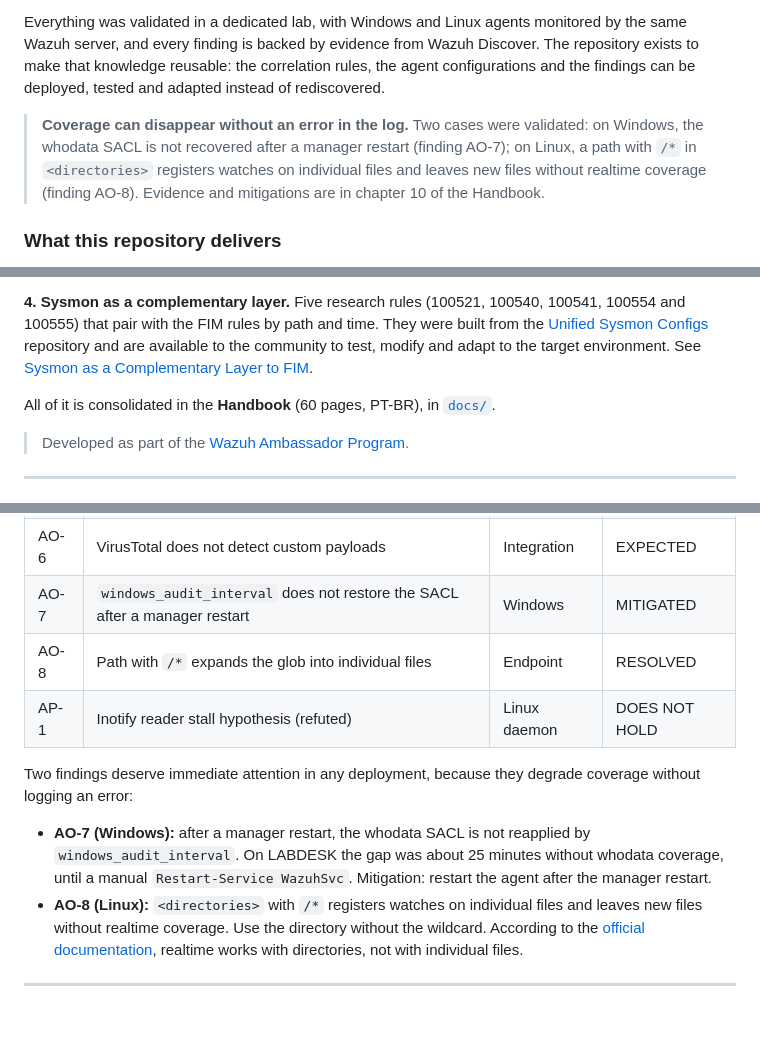
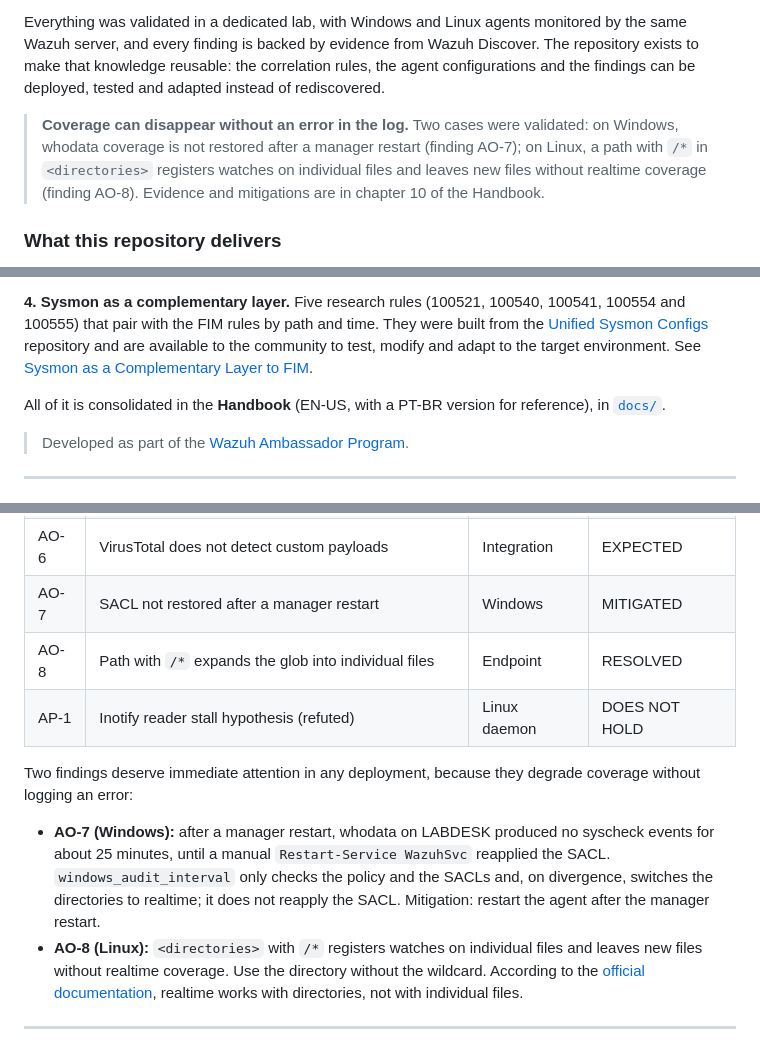
Before and after one commit to mym0us3r/wazuh-fim-adh, a Markdown page: README.md, 3 parts joined by grey strips. Rendered like a GitHub page; blank space fills up the shorter version.

```diff
--- a/README.md
+++ b/README.md
@@ -32,7 +32,7 @@ That scenario was one of the main motivations for this work. The goal is a quick
 
 Everything was validated in a dedicated lab, with Windows and Linux agents monitored by the same Wazuh server, and every finding is backed by evidence from Wazuh Discover. The repository exists to make that knowledge reusable: the correlation rules, the agent configurations and the findings can be deployed, tested and adapted instead of rediscovered.
 
-> **Coverage can disappear without an error in the log.** Two cases were validated: on Windows, the whodata SACL is not recovered after a manager restart (finding AO-7); on Linux, a path with `/*` in `<directories>` registers watches on individual files and leaves new files without realtime coverage (finding AO-8). Evidence and mitigations are in chapter 10 of the Handbook.
+> **Coverage can disappear without an error in the log.** Two cases were validated: on Windows, whodata coverage is not restored after a manager restart (finding AO-7); on Linux, a path with `/*` in `<directories>` registers watches on individual files and leaves new files without realtime coverage (finding AO-8). Evidence and mitigations are in chapter 10 of the Handbook.
 
 ### What this repository delivers
 
@@ -46,7 +46,7 @@ This repository documents a lab project that went from the problem to the soluti
 
 **4. Sysmon as a complementary layer.** Five research rules (100521, 100540, 100541, 100554 and 100555) that pair with the FIM rules by path and time. They were built from the [Unified Sysmon Configs](https://github.com/mym0us3r/Unified-Sysmon-Configs) repository and are available to the community to test, modify and adapt to the target environment. See [Sysmon as a Complementary Layer to FIM](#sysmon-as-a-complementary-layer-to-fim).
 
-All of it is consolidated in the **Handbook** (60 pages, PT-BR), in [`docs/`](docs/).
+All of it is consolidated in the **Handbook** (EN-US, with a PT-BR version for reference), in [`docs/`](docs/).
 
 > Developed as part of the [Wazuh Ambassador Program](https://wazuh.com/ambassadors-program/?utm_source=ambassadors&utm_medium=referral&utm_campaign=ambassadors+program).
 
@@ -198,13 +198,13 @@ Fifteen validated findings and one refuted hypothesis, all backed by lab evidenc
 | AO-4 | nginx `client_max_body_size` for analysis payloads | Integration | RESOLVED |
 | AO-5 | AbuseIPDB is only queried via auditd `connect` | Integration | RESOLVED |
 | AO-6 | VirusTotal does not detect custom payloads | Integration | EXPECTED |
-| AO-7 | `windows_audit_interval` does not restore the SACL after a manager restart | Windows | MITIGATED |
+| AO-7 | SACL not restored after a manager restart | Windows | MITIGATED |
 | AO-8 | Path with `/*` expands the glob into individual files | Endpoint | RESOLVED |
 | AP-1 | Inotify reader stall hypothesis (refuted) | Linux daemon | DOES NOT HOLD |
 
 Two findings deserve immediate attention in any deployment, because they degrade coverage without logging an error:
 
-- **AO-7 (Windows):** after a manager restart, the whodata SACL is not reapplied by `windows_audit_interval`. On LABDESK the gap was about 25 minutes without whodata coverage, until a manual `Restart-Service WazuhSvc`. Mitigation: restart the agent after the manager restart.
+- **AO-7 (Windows):** after a manager restart, whodata on LABDESK produced no syscheck events for about 25 minutes, until a manual `Restart-Service WazuhSvc` reapplied the SACL. `windows_audit_interval` only checks the policy and the SACLs and, on divergence, switches the directories to realtime; it does not reapply the SACL. Mitigation: restart the agent after the manager restart.
 - **AO-8 (Linux):** `<directories>` with `/*` registers watches on individual files and leaves new files without realtime coverage. Use the directory without the wildcard. According to the [official documentation](https://documentation.wazuh.com/current/user-manual/reference/ossec-conf/syscheck.html), realtime works with directories, not with individual files.
 
 ---
```
Also changed, not shown: other parts of README.md (+28 -16 lines).
